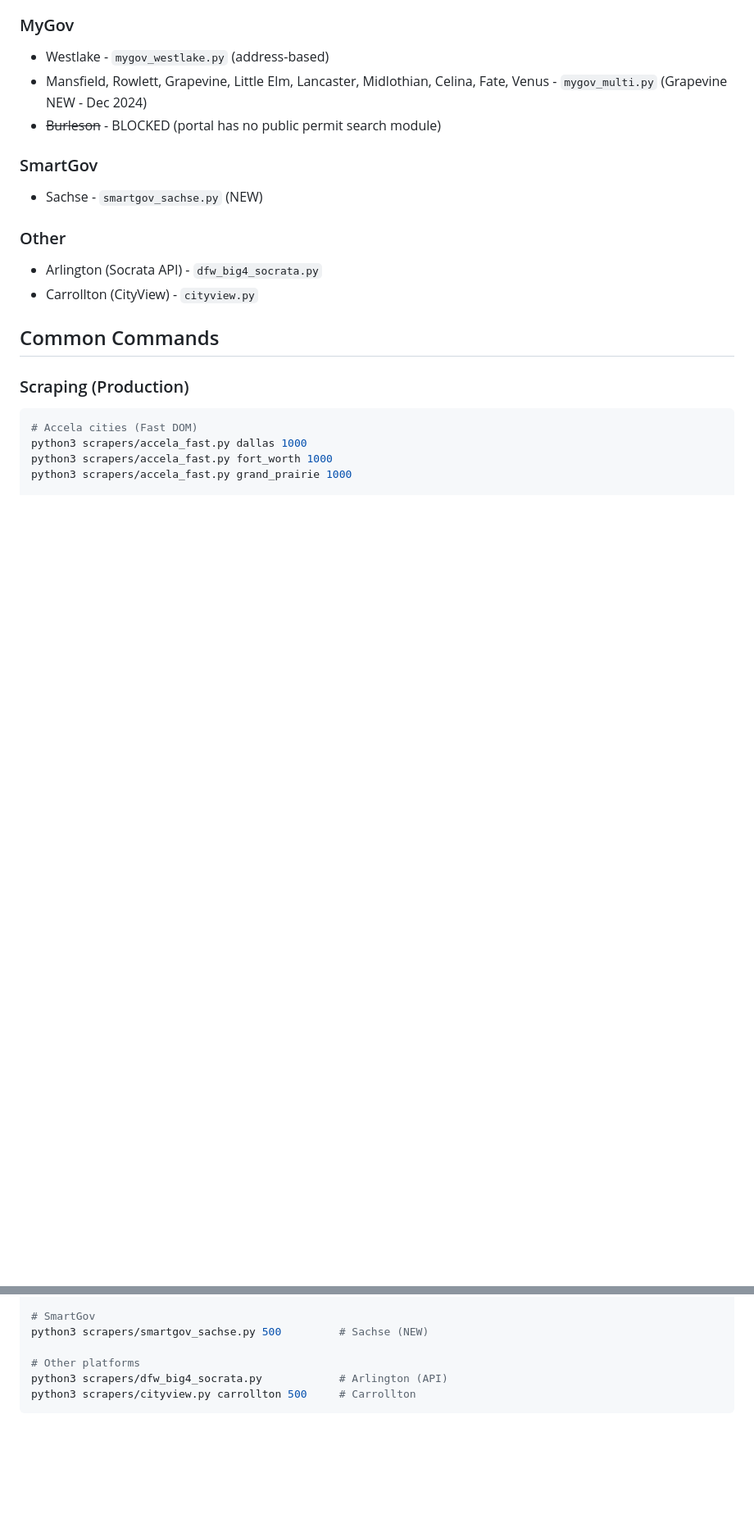
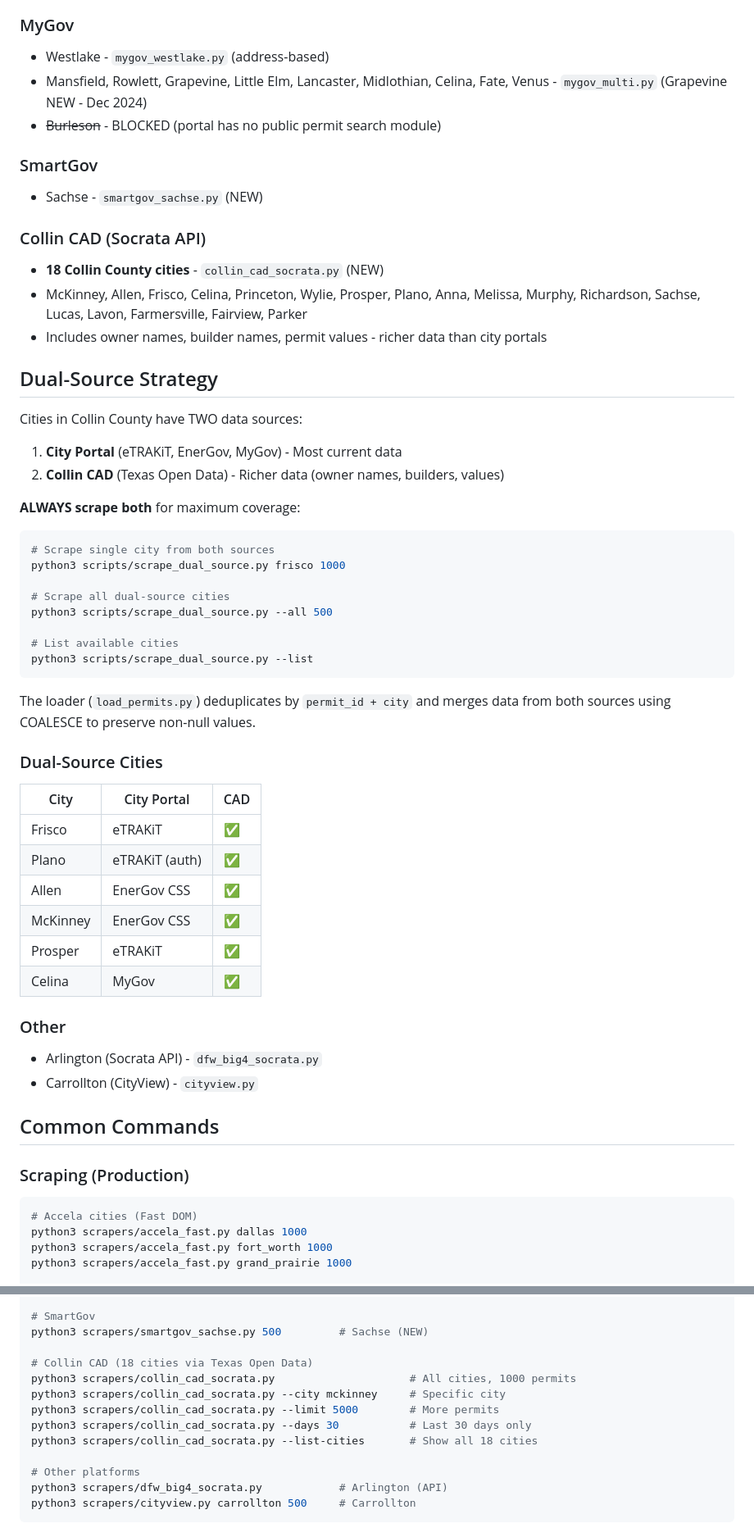
Before and after one commit to Astreocclu/permit-scraper, a Markdown page: CLAUDE.md, 2 parts joined by grey strips. Shown at 82% size. GitHub-like rendering; blank space fills up the shorter version.

Commit message:
docs: add dual-source scraping strategy to CLAUDE.md
🤖 Generated with [Claude Code](https://claude.com/claude-code)

Co-Authored-By: Claude Opus 4.5 <noreply@anthropic.com>

````diff
--- a/CLAUDE.md
+++ b/CLAUDE.md
@@ -92,6 +92,42 @@ Scrapes building permits, enriches with CAD data, scores leads for contractor ma
 ### SmartGov
 - Sachse - `smartgov_sachse.py` (NEW)
 
+### Collin CAD (Socrata API)
+- **18 Collin County cities** - `collin_cad_socrata.py` (NEW)
+- McKinney, Allen, Frisco, Celina, Princeton, Wylie, Prosper, Plano, Anna, Melissa, Murphy, Richardson, Sachse, Lucas, Lavon, Farmersville, Fairview, Parker
+- Includes owner names, builder names, permit values - richer data than city portals
+
+## Dual-Source Strategy
+
+Cities in Collin County have TWO data sources:
+1. **City Portal** (eTRAKiT, EnerGov, MyGov) - Most current data
+2. **Collin CAD** (Texas Open Data) - Richer data (owner names, builders, values)
+
+**ALWAYS scrape both** for maximum coverage:
+
+```bash
+# Scrape single city from both sources
+python3 scripts/scrape_dual_source.py frisco 1000
+
+# Scrape all dual-source cities
+python3 scripts/scrape_dual_source.py --all 500
+
+# List available cities
+python3 scripts/scrape_dual_source.py --list
+```
+
+The loader (`load_permits.py`) deduplicates by `permit_id + city` and merges data from both sources using COALESCE to preserve non-null values.
+
+### Dual-Source Cities
+| City | City Portal | CAD |
+|------|-------------|-----|
+| Frisco | eTRAKiT | ✅ |
+| Plano | eTRAKiT (auth) | ✅ |
+| Allen | EnerGov CSS | ✅ |
+| McKinney | EnerGov CSS | ✅ |
+| Prosper | eTRAKiT | ✅ |
+| Celina | MyGov | ✅ |
+
 ### Other
 - Arlington (Socrata API) - `dfw_big4_socrata.py`
 - Carrollton (CityView) - `cityview.py`
@@ -127,6 +163,13 @@ python3 scrapers/mygov_westlake.py              # Westlake (address-based)
 
 # SmartGov
 python3 scrapers/smartgov_sachse.py 500         # Sachse (NEW)
+
+# Collin CAD (18 cities via Texas Open Data)
+python3 scrapers/collin_cad_socrata.py                     # All cities, 1000 permits
+python3 scrapers/collin_cad_socrata.py --city mckinney     # Specific city
+python3 scrapers/collin_cad_socrata.py --limit 5000        # More permits
+python3 scrapers/collin_cad_socrata.py --days 30           # Last 30 days only
+python3 scrapers/collin_cad_socrata.py --list-cities       # Show all 18 cities
 
 # Other platforms
 python3 scrapers/dfw_big4_socrata.py            # Arlington (API)
````
